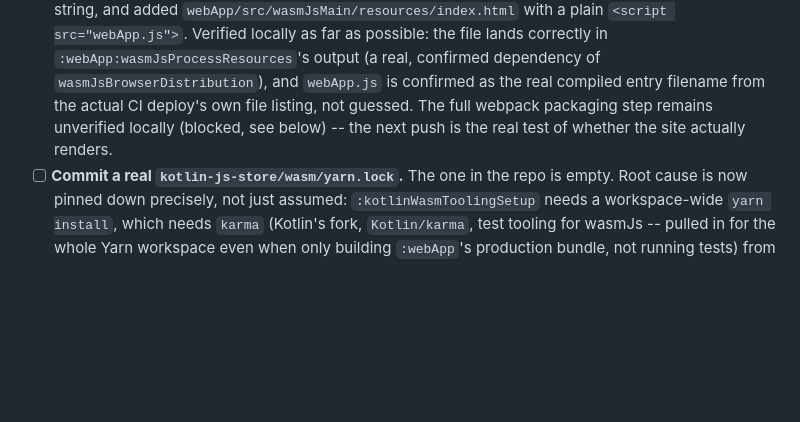
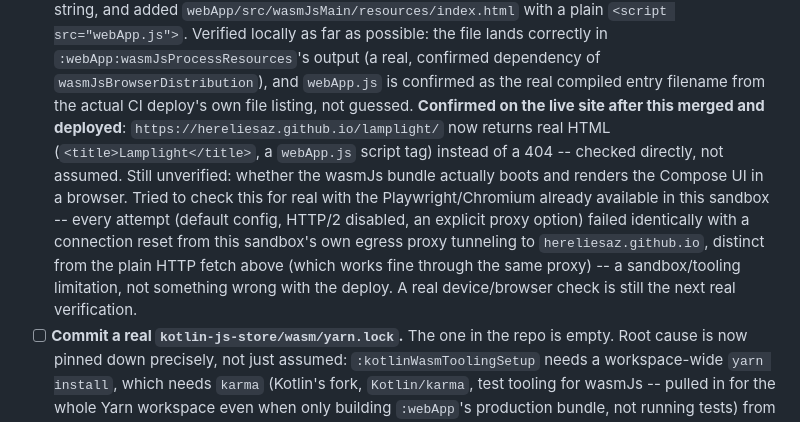
Before and after one commit to HereLiesAz/jamaisvu, a Markdown page: TODO.md, the part around the change. Drawn GitHub-style; blank space fills up the shorter version.

Commit message:
TODO: record live-site verification and a Playwright/proxy limitation
Confirmed directly: https://hereliesaz.github.io/lamplight/ now serves
real HTML (title, webApp.js script tag) instead of 404ing, after the
index.html fix merged and deployed.

Tried to verify the wasmJs bundle actually renders using this sandbox's
own Playwright/Chromium, but every attempt failed identically with a
connection reset from the sandbox's egress proxy reaching this host --
distinct from the plain HTTP fetch above, which works fine through the
same proxy. Recorded as a sandbox/tooling limitation, not a deploy
problem, per the proxy's own README guidance to report rather than
keep working around a failure of this class.

```diff
--- a/TODO.md
+++ b/TODO.md
@@ -54,9 +54,19 @@ ones here instead of letting them live only in a chat transcript.
       file lands correctly in `:webApp:wasmJsProcessResources`'s output
       (a real, confirmed dependency of `wasmJsBrowserDistribution`), and
       `webApp.js` is confirmed as the real compiled entry filename from the
-      actual CI deploy's own file listing, not guessed. The full webpack
-      packaging step remains unverified locally (blocked, see below) --
-      the next push is the real test of whether the site actually renders.
+      actual CI deploy's own file listing, not guessed. **Confirmed on the
+      live site after this merged and deployed**: `https://hereliesaz.github.io/lamplight/`
+      now returns real HTML (`<title>Lamplight</title>`, a `webApp.js`
+      script tag) instead of a 404 -- checked directly, not assumed. Still
+      unverified: whether the wasmJs bundle actually boots and renders the
+      Compose UI in a browser. Tried to check this for real with the
+      Playwright/Chromium already available in this sandbox -- every
+      attempt (default config, HTTP/2 disabled, an explicit proxy option)
+      failed identically with a connection reset from this sandbox's own
+      egress proxy tunneling to `hereliesaz.github.io`, distinct from the
+      plain HTTP fetch above (which works fine through the same proxy) --
+      a sandbox/tooling limitation, not something wrong with the deploy.
+      A real device/browser check is still the next real verification.
 - [ ] **Commit a real `kotlin-js-store/wasm/yarn.lock`.** The one in the repo
       is empty. Root cause is now pinned down precisely, not just assumed:
       `:kotlinWasmToolingSetup` needs a workspace-wide `yarn install`, which
```
